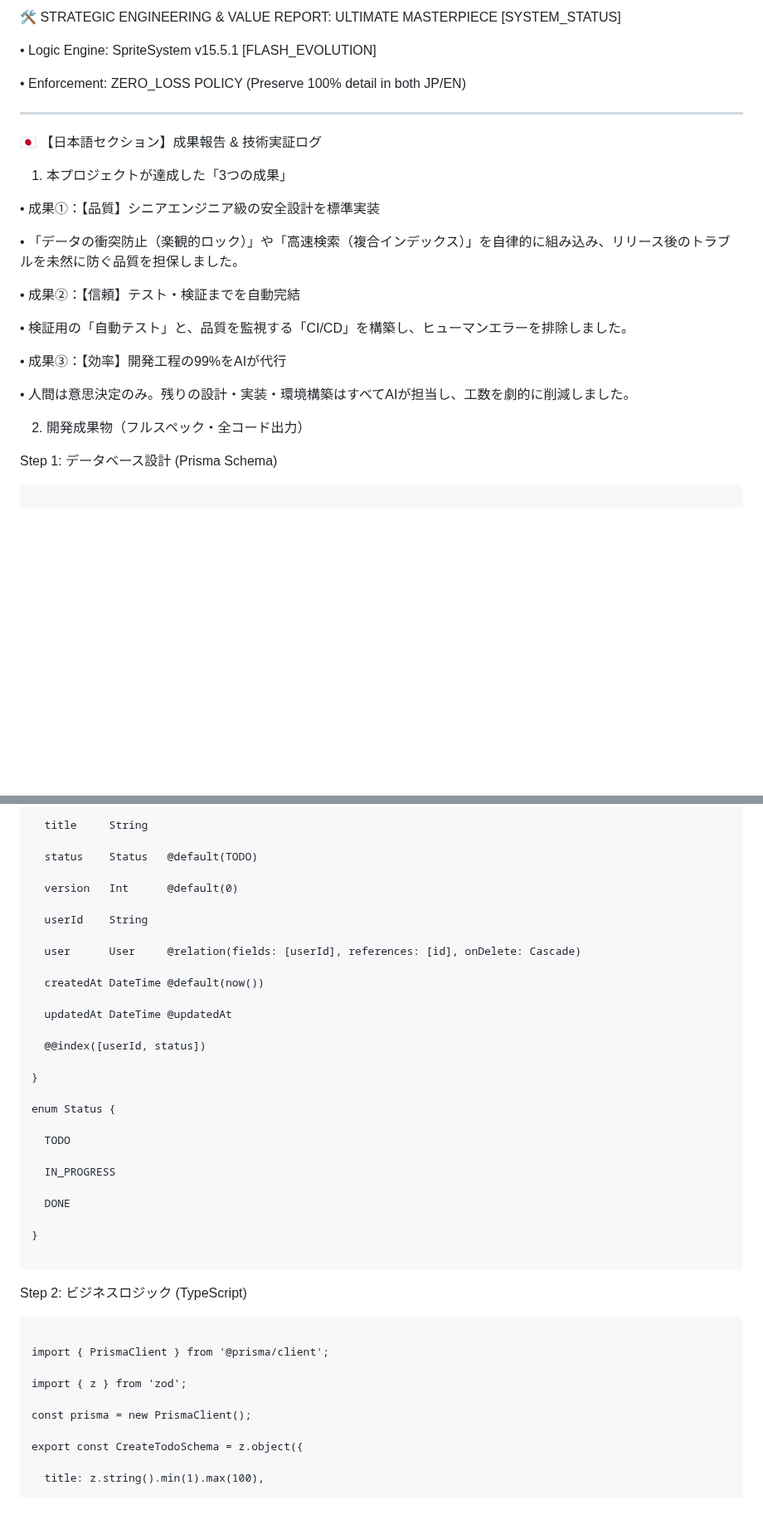
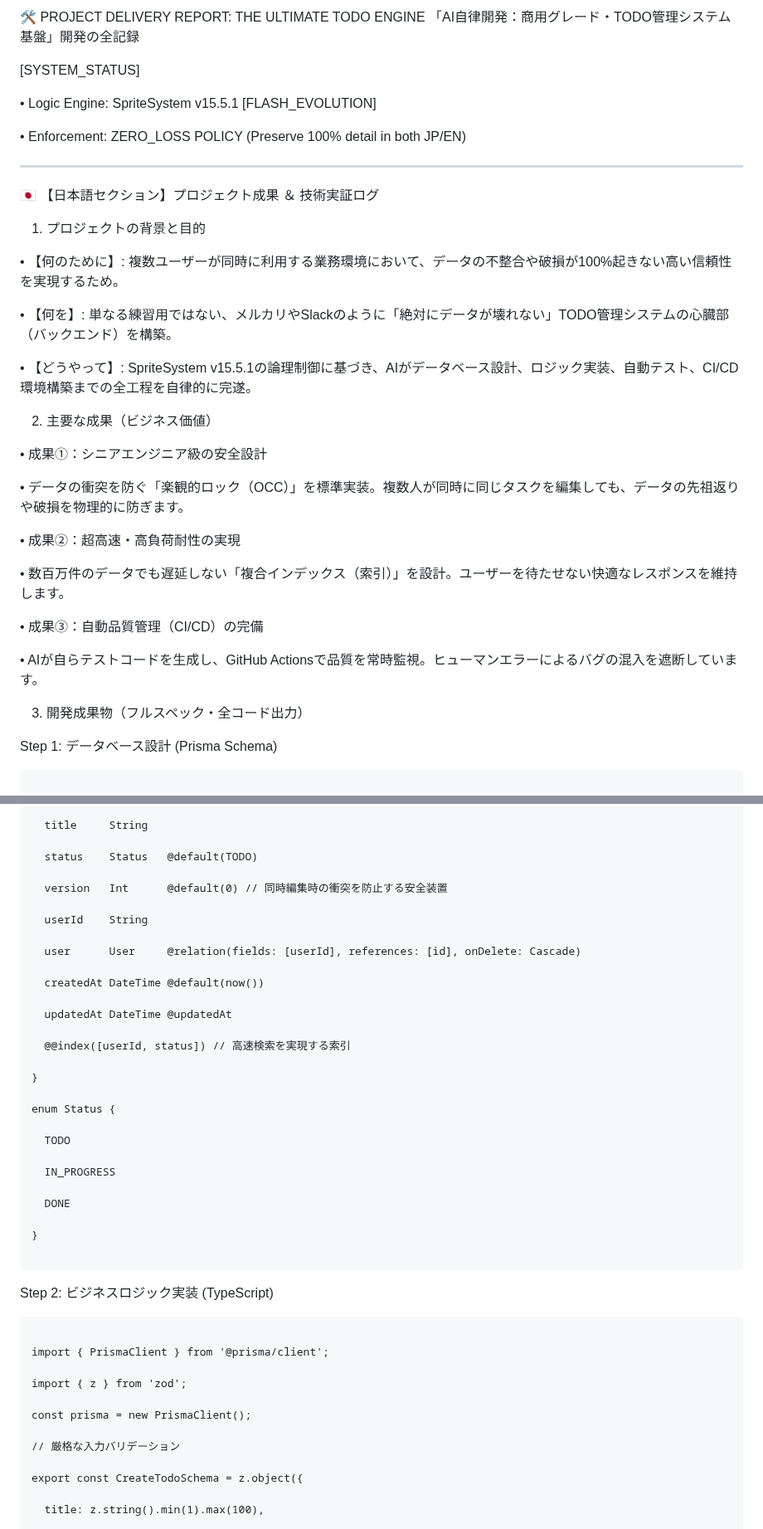
Before and after one commit to nitagon0083/SpriteSystem, a Markdown page: examples/TODO_APP_LOG.md, 2 parts joined by grey strips. Shown at 83% size. Drawn GitHub-style; blank space fills up the shorter version.

````diff
--- a/examples/TODO_APP_LOG.md
+++ b/examples/TODO_APP_LOG.md
@@ -1,4 +1,6 @@
-🛠 STRATEGIC ENGINEERING & VALUE REPORT: ULTIMATE MASTERPIECE
+🛠 PROJECT DELIVERY REPORT: THE ULTIMATE TODO ENGINE
+「AI自律開発：商用グレード・TODO管理システム基盤」開発の全記録
+
 [SYSTEM_STATUS]
 
 • Logic Engine: SpriteSystem v15.5.1 [FLASH_EVOLUTION]
@@ -7,22 +9,30 @@
 
 ---
 
-🇯🇵 【日本語セクション】成果報告 & 技術実証ログ
-1. 本プロジェクトが達成した「3つの成果」
+🇯🇵 【日本語セクション】プロジェクト成果 ＆ 技術実証ログ
+1. プロジェクトの背景と目的
 
-• 成果①：【品質】シニアエンジニア級の安全設計を標準実装
+• 【何のために】: 複数ユーザーが同時に利用する業務環境において、データの不整合や破損が100%起きない高い信頼性を実現するため。
 
-  • 「データの衝突防止（楽観的ロック）」や「高速検索（複合インデックス）」を自律的に組み込み、リリース後のトラブルを未然に防ぐ品質を担保しました。
+• 【何を】: 単なる練習用ではない、メルカリやSlackのように「絶対にデータが壊れない」TODO管理システムの心臓部（バックエンド）を構築。
 
-• 成果②：【信頼】テスト・検証までを自動完結
+• 【どうやって】: SpriteSystem v15.5.1の論理制御に基づき、AIがデータベース設計、ロジック実装、自動テスト、CI/CD環境構築までの全工程を自律的に完遂。
 
-  • 検証用の「自動テスト」と、品質を監視する「CI/CD」を構築し、ヒューマンエラーを排除しました。
+2. 主要な成果（ビジネス価値）
 
-• 成果③：【効率】開発工程の99%をAIが代行
+• 成果①：シニアエンジニア級の安全設計
 
-  • 人間は意思決定のみ。残りの設計・実装・環境構築はすべてAIが担当し、工数を劇的に削減しました。
+  • データの衝突を防ぐ「楽観的ロック（OCC）」を標準実装。複数人が同時に同じタスクを編集しても、データの先祖返りや破損を物理的に防ぎます。
 
-2. 開発成果物（フルスペック・全コード出力）
+• 成果②：超高速・高負荷耐性の実現
+
+  • 数百万件のデータでも遅延しない「複合インデックス（索引）」を設計。ユーザーを待たせない快適なレスポンスを維持します。
+
+• 成果③：自動品質管理（CI/CD）の完備
+
+  • AIが自らテストコードを生成し、GitHub Actionsで品質を常時監視。ヒューマンエラーによるバグの混入を遮断しています。
+
+3. 開発成果物（フルスペック・全コード出力）
 
 Step 1: データベース設計 (Prisma Schema)
 
@@ -60,7 +70,7 @@ model Todo {
 
   status    Status   @default(TODO)
 
-  version   Int      @default(0)
+  version   Int      @default(0) // 同時編集時の衝突を防止する安全装置
 
   userId    String
 
@@ -70,7 +80,7 @@ model Todo {
 
   updatedAt DateTime @updatedAt
 
-  @@index([userId, status])
+  @@index([userId, status]) // 高速検索を実現する索引
 
 }
 
@@ -86,7 +96,7 @@ enum Status {
 
 ```
 
-Step 2: ビジネスロジック (TypeScript)
+Step 2: ビジネスロジック実装 (TypeScript)
 
 ```
 
@@ -95,6 +105,8 @@ import { PrismaClient } from '@prisma/client';
 import { z } from 'zod';
 
 const prisma = new PrismaClient();
+
+// 厳格な入力バリデーション
 
 export const CreateTodoSchema = z.object({
 
````
Also changed, not shown: other parts of examples/TODO_APP_LOG.md (+34 -146 lines).
